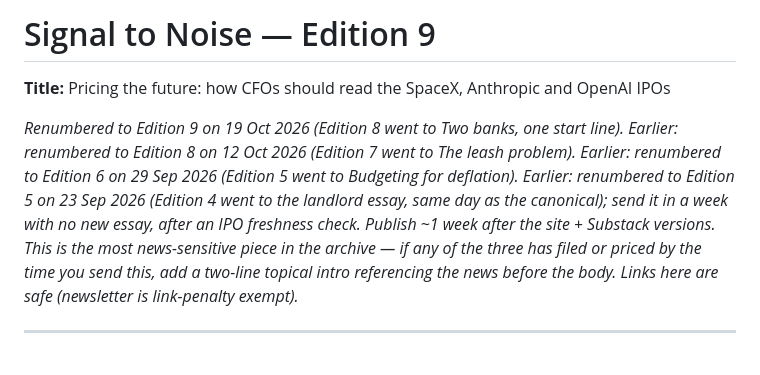
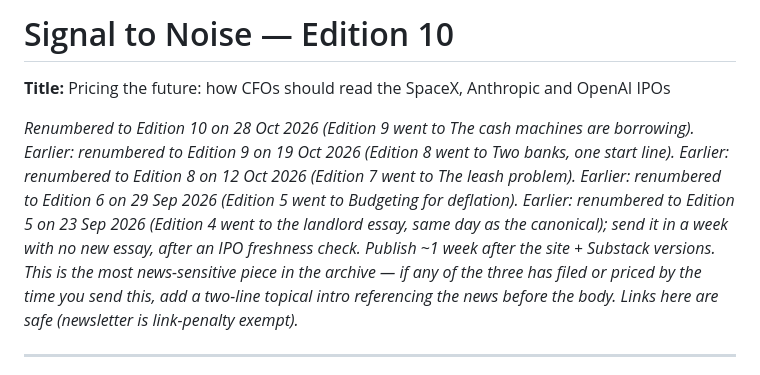
Before and after one commit to kherhim/signal-to-noise, a Markdown page: distribution/linkedin-newsletter/edition-10-pricing-the-future-ipos.md, the part around the change. Rendered like a GitHub page.

Commit message:
LinkedIn Edition 9 text; Edition 10 header renumbered
Co-Authored-By: Claude Opus 5.5 <noreply@anthropic.com>

```diff
--- a/distribution/linkedin-newsletter/edition-10-pricing-the-future-ipos.md
+++ b/distribution/linkedin-newsletter/edition-10-pricing-the-future-ipos.md
@@ -1,8 +1,8 @@
-# Signal to Noise — Edition 9
+# Signal to Noise — Edition 10
 
 **Title:** Pricing the future: how CFOs should read the SpaceX, Anthropic and OpenAI IPOs
 
-*Renumbered to Edition 9 on 19 Oct 2026 (Edition 8 went to Two banks, one start line). Earlier: renumbered to Edition 8 on 12 Oct 2026 (Edition 7 went to The leash problem). Earlier: renumbered to Edition 6 on 29 Sep 2026 (Edition 5 went to Budgeting for deflation). Earlier: renumbered to Edition 5 on 23 Sep 2026 (Edition 4 went to the landlord essay, same day as the canonical); send it in a week with no new essay, after an IPO freshness check. Publish ~1 week after the site + Substack versions. This is the most
+*Renumbered to Edition 10 on 28 Oct 2026 (Edition 9 went to The cash machines are borrowing). Earlier: renumbered to Edition 9 on 19 Oct 2026 (Edition 8 went to Two banks, one start line). Earlier: renumbered to Edition 8 on 12 Oct 2026 (Edition 7 went to The leash problem). Earlier: renumbered to Edition 6 on 29 Sep 2026 (Edition 5 went to Budgeting for deflation). Earlier: renumbered to Edition 5 on 23 Sep 2026 (Edition 4 went to the landlord essay, same day as the canonical); send it in a week with no new essay, after an IPO freshness check. Publish ~1 week after the site + Substack versions. This is the most
 news-sensitive piece in the archive — if any of the three has filed or priced by
 the time you send this, add a two-line topical intro referencing the news before
 the body. Links here are safe (newsletter is link-penalty exempt).*
```
Also changed, not shown: distribution/linkedin-newsletter/edition-09-the-cash-machines-are-borrowing.md (added, +54 -0 lines).
